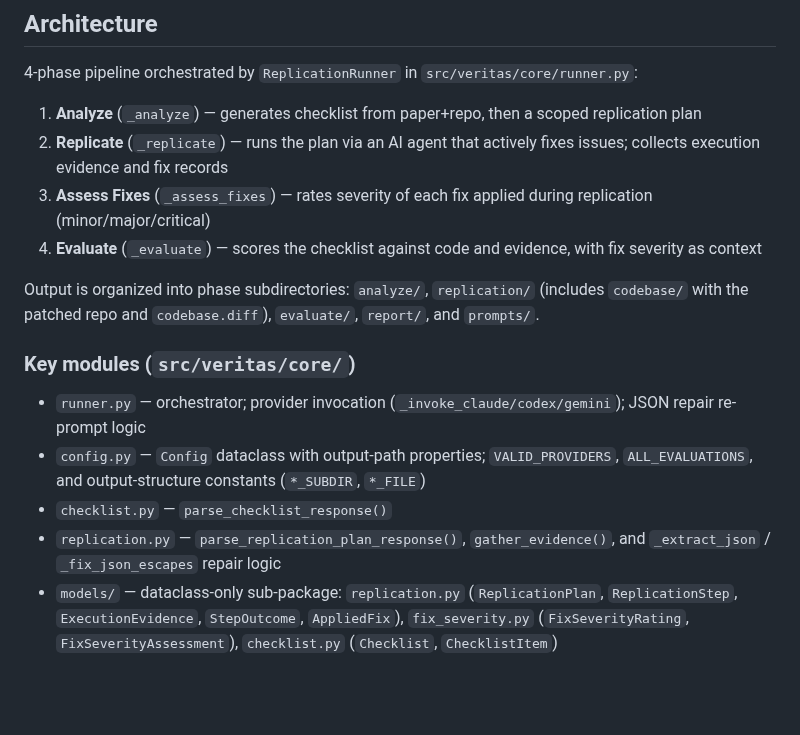
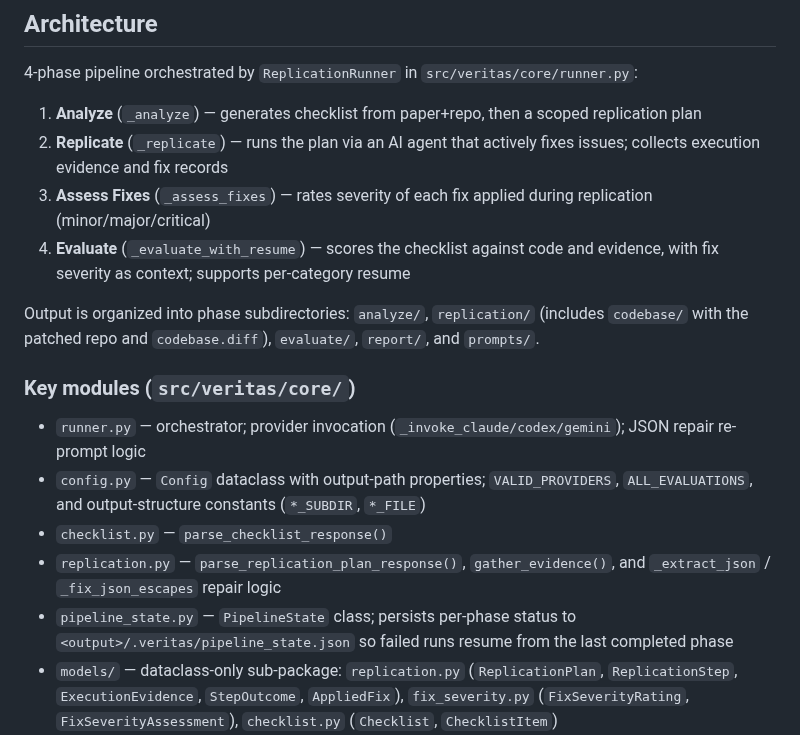
Before and after one commit to ChicagoHAI/veritas, a Markdown page: CLAUDE.md, the part around the change. GitHub-like rendering; blank space fills up the shorter version.

Commit message:
document pipeline_state in CLAUDE.md

```diff
--- a/CLAUDE.md
+++ b/CLAUDE.md
@@ -59,7 +59,7 @@ git clone https://github.com/ChicagoHAI/veritas.git && cd veritas
 1. **Analyze** (`_analyze`) — generates checklist from paper+repo, then a scoped replication plan
 2. **Replicate** (`_replicate`) — runs the plan via an AI agent that actively fixes issues; collects execution evidence and fix records
 3. **Assess Fixes** (`_assess_fixes`) — rates severity of each fix applied during replication (minor/major/critical)
-4. **Evaluate** (`_evaluate`) — scores the checklist against code and evidence, with fix severity as context
+4. **Evaluate** (`_evaluate_with_resume`) — scores the checklist against code and evidence, with fix severity as context; supports per-category resume
 
 Output is organized into phase subdirectories: `analyze/`, `replication/` (includes `codebase/` with the patched repo and `codebase.diff`), `evaluate/`, `report/`, and `prompts/`.
 
@@ -69,6 +69,7 @@ Output is organized into phase subdirectories: `analyze/`, `replication/` (inclu
 - `config.py` — `Config` dataclass with output-path properties; `VALID_PROVIDERS`, `ALL_EVALUATIONS`, and output-structure constants (`*_SUBDIR`, `*_FILE`)
 - `checklist.py` — `parse_checklist_response()`
 - `replication.py` — `parse_replication_plan_response()`, `gather_evidence()`, and `_extract_json` / `_fix_json_escapes` repair logic
+- `pipeline_state.py` — `PipelineState` class; persists per-phase status to `<output>/.veritas/pipeline_state.json` so failed runs resume from the last completed phase
 - `models/` — dataclass-only sub-package: `replication.py` (`ReplicationPlan`, `ReplicationStep`, `ExecutionEvidence`, `StepOutcome`, `AppliedFix`), `fix_severity.py` (`FixSeverityRating`, `FixSeverityAssessment`), `checklist.py` (`Checklist`, `ChecklistItem`)
 - `plan_extractor.py` — PDF → plan extraction
 - `report_generator.py` — markdown + PDF report generation (pandoc-based)
```
